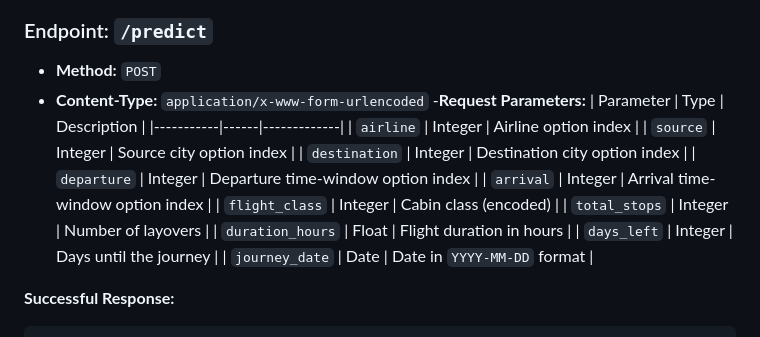
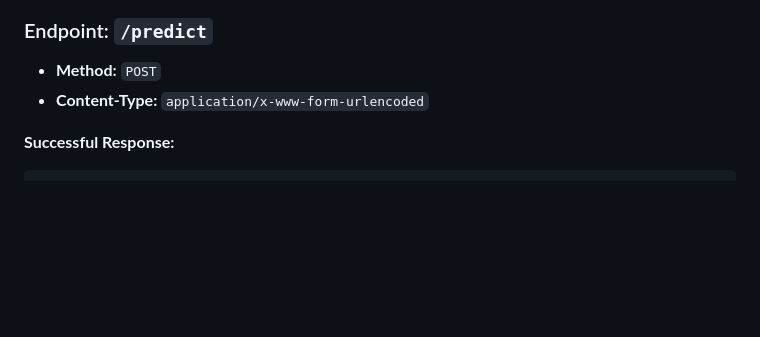
Before and after one commit to punitxdev/Airline-Fare-Predictor, a Markdown page: README.md, the part around the change. Drawn GitHub-style; blank space fills up the shorter version.

````diff
--- a/README.md
+++ b/README.md
@@ -96,19 +96,7 @@ The application provides a RESTful endpoint for fare predictions.
 ### Endpoint: `/predict`
 - **Method:** `POST`
 - **Content-Type:** `application/x-www-form-urlencoded`
--**Request Parameters:**
-| Parameter | Type | Description |
-|-----------|------|-------------|
-| `airline` | Integer | Airline option index |
-| `source` | Integer | Source city option index |
-| `destination` | Integer | Destination city option index |
-| `departure` | Integer | Departure time-window option index |
-| `arrival` | Integer | Arrival time-window option index |
-| `flight_class` | Integer | Cabin class (encoded) |
-| `total_stops` | Integer | Number of layovers |
-| `duration_hours` | Float | Flight duration in hours |
-| `days_left` | Integer | Days until the journey |
-| `journey_date` | Date | Date in `YYYY-MM-DD` format |
+
 
 **Successful Response:**
 ```json
````
